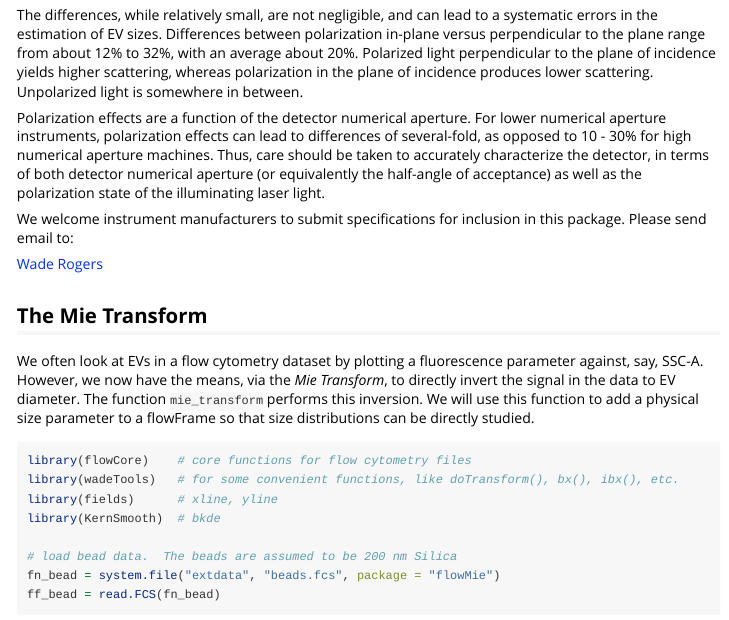
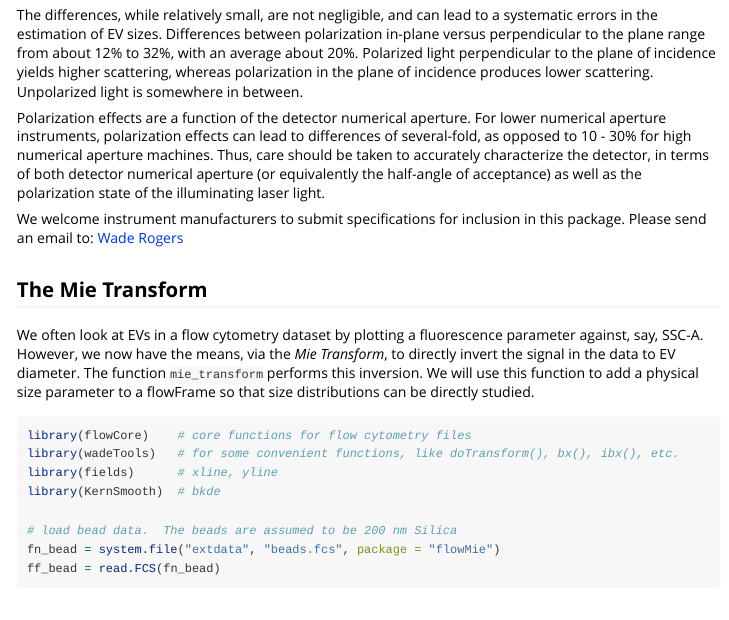
Before and after one commit to rogerswt/flowMie, an R Markdown document (vignettes/flowMie-package.Rmd): the page in a window 1100 px wide, from 6710 px down. Rendered offline with R 4.5, knitr and Pandoc, with nearby package versions; some code elsewhere in the file could not run offline; long lines of code are wrapped.

Commit message:
vignette formatting

```diff
--- a/vignettes/flowMie-package.Rmd
+++ b/vignettes/flowMie-package.Rmd
@@ -226,9 +226,7 @@ The differences, while relatively small, are not negligible, and can lead to a s
 
 Polarization effects are a function of the detector numerical aperture.  For lower numerical aperture instruments, polarization effects can lead to differences of several-fold, as opposed to 10 - 30% for high numerical aperture machines.  Thus, care should be taken to accurately characterize the detector, in terms of both detector numerical aperture (or equivalently the half-angle of acceptance) as well as the polarization state of the illuminating laser light.
 
-We welcome instrument manufacturers to submit specifications for inclusion in this package.  Please send email to:
-
-[Wade Rogers](mailto:wade.rogers@spcytomics.com)
+We welcome instrument manufacturers to submit specifications for inclusion in this package.  Please send an email to: [Wade Rogers](mailto:wade.rogers@spcytomics.com)
 
 ## The Mie Transform
 We often look at EVs in a flow cytometry dataset by plotting a fluorescence parameter against, say, SSC-A.  However, we now have the means, via the *Mie Transform*, to directly invert the signal in the data to EV diameter.  The function `mie_transform` performs this inversion.  We will use this function to add a physical size parameter to a flowFrame so that size distributions can be directly studied.
```
